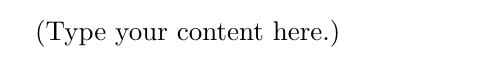
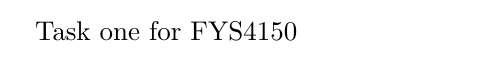
Before and after one commit to larskhe/FYS4150, a LaTeX document (main.tex): part of the page, cut at the place of the change. Compiled offline with pdfLaTeX.

Commit message:
Update on Overleaf.

```diff
--- a/main.tex
+++ b/main.tex
@@ -1,5 +1,5 @@
 \documentclass{article}
 \usepackage[utf8]{inputenc}
 \begin{document}
-(Type your content here.)
+Task one for FYS4150
 \end{document}
```
